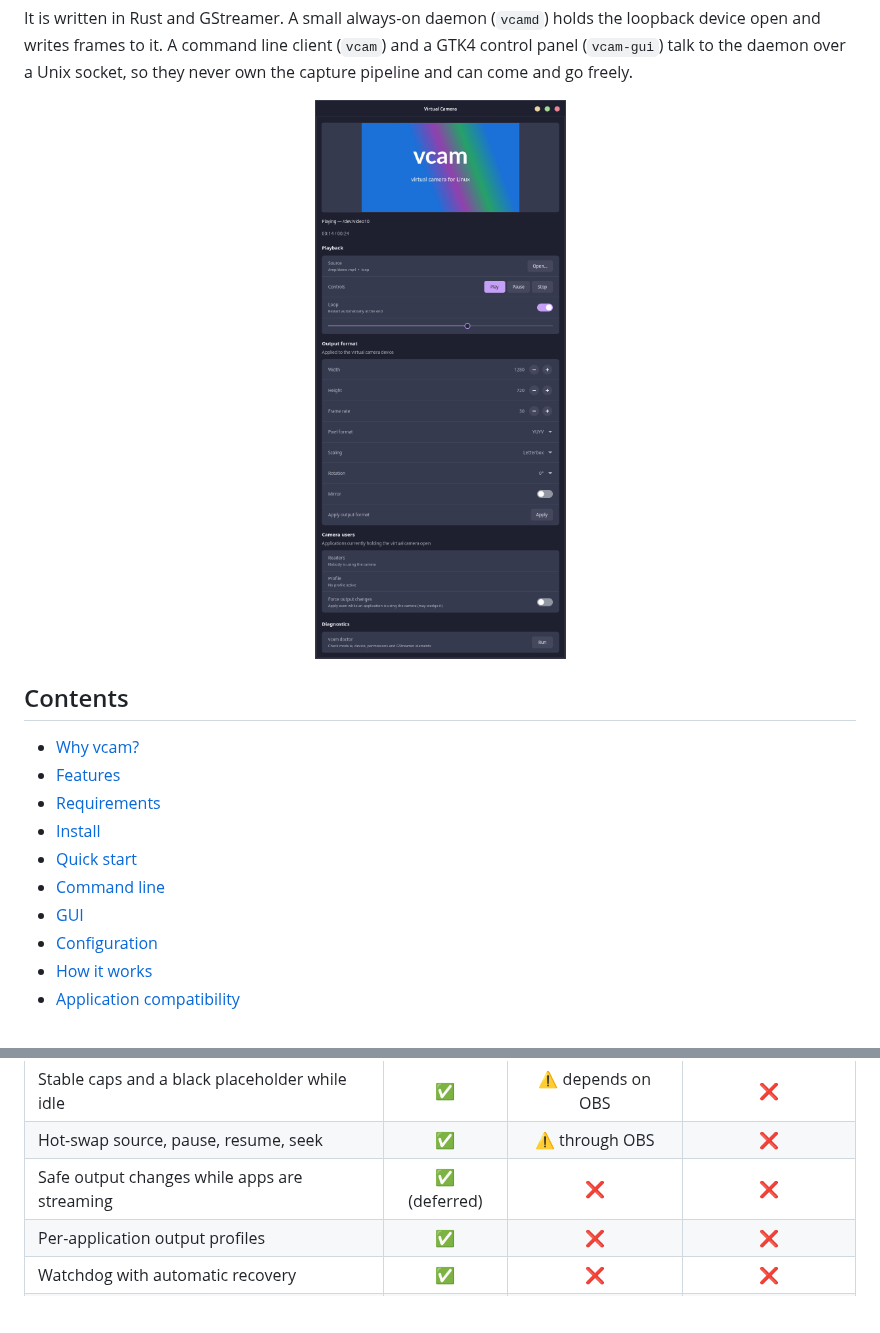
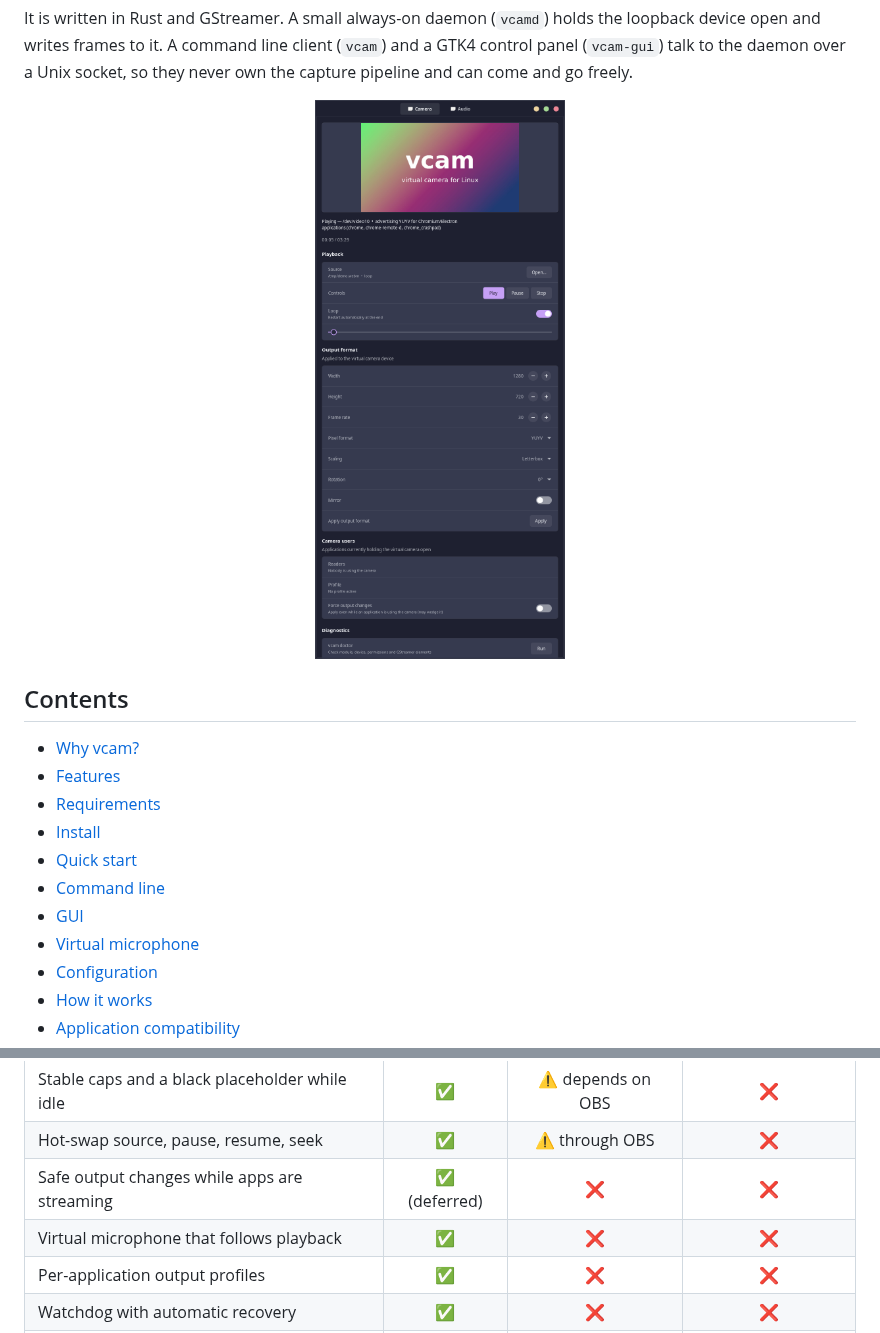
Before and after one commit to ArchDityaa/vcam, a Markdown page: README.md, 2 parts joined by grey strips. Drawn GitHub-style; pictures changed too: docs/assets/vcam-gui.png; blank space fills up the shorter version.

```diff
--- a/README.md
+++ b/README.md
@@ -30,6 +30,7 @@ they never own the capture pipeline and can come and go freely.
 - [Quick start](#quick-start)
 - [Command line](#command-line)
 - [GUI](#gui)
+- [Virtual microphone](#virtual-microphone)
 - [Configuration](#configuration)
 - [How it works](#how-it-works)
 - [Application compatibility](#application-compatibility)
@@ -52,6 +53,7 @@ compositor-independent producer:
 | Stable caps and a black placeholder while idle | ✅ | ⚠️ depends on OBS | ❌ |
 | Hot-swap source, pause, resume, seek | ✅ | ⚠️ through OBS | ❌ |
 | Safe output changes while apps are streaming | ✅ (deferred) | ❌ | ❌ |
+| Virtual microphone that follows playback | ✅ | ❌ | ❌ |
 | Per-application output profiles | ✅ | ❌ | ❌ |
 | Watchdog with automatic recovery | ✅ | ❌ | ❌ |
 | Unprivileged user daemon | ✅ | ✅ | ✅ |
```
Also changed, not shown: other parts of README.md (+31 -0 lines), docs/architecture.md (+9 -0 lines), docs/troubleshooting.md (+10 -3 lines), docs/assets/vcam-gui-audio.png (added), 2 other files.
